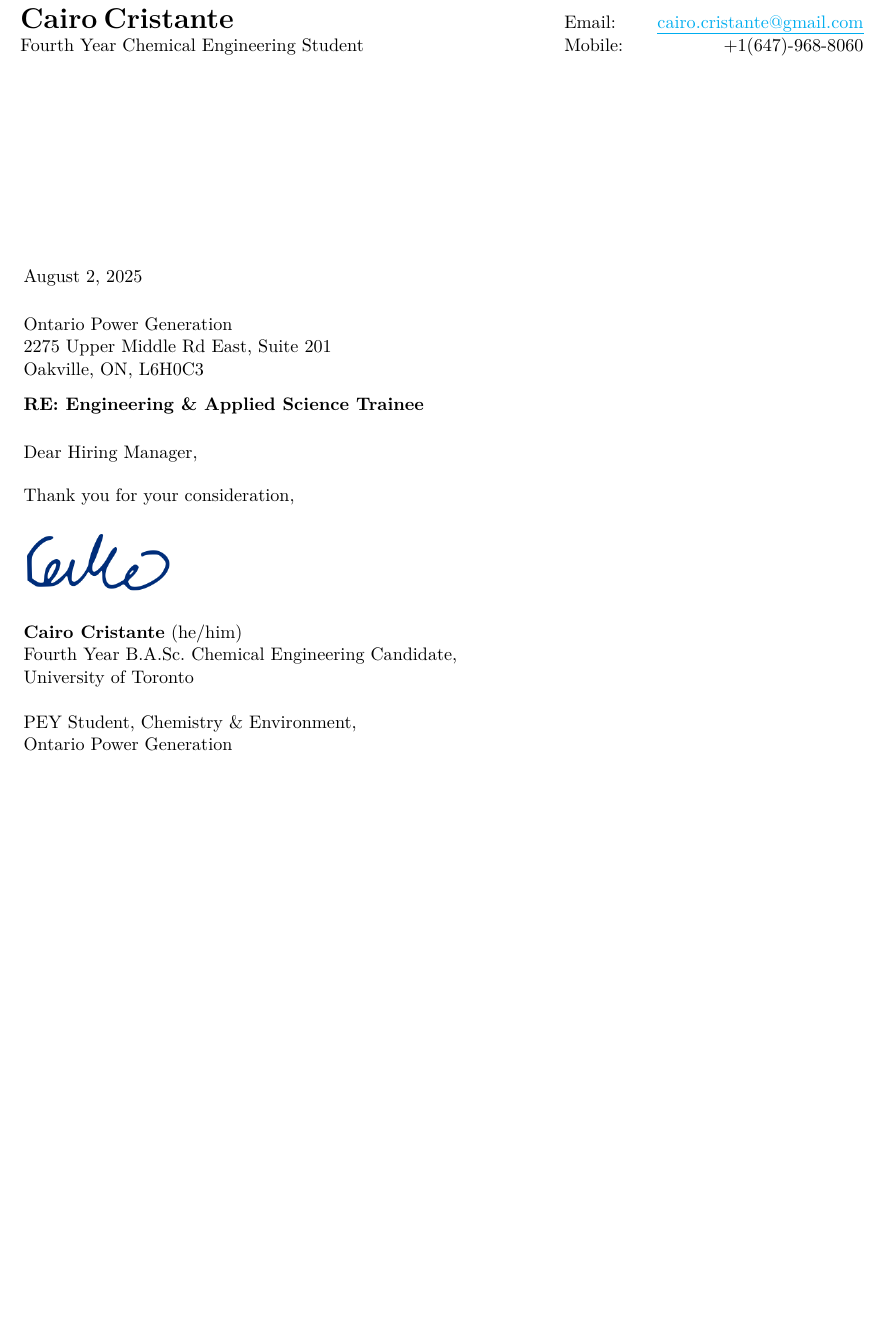
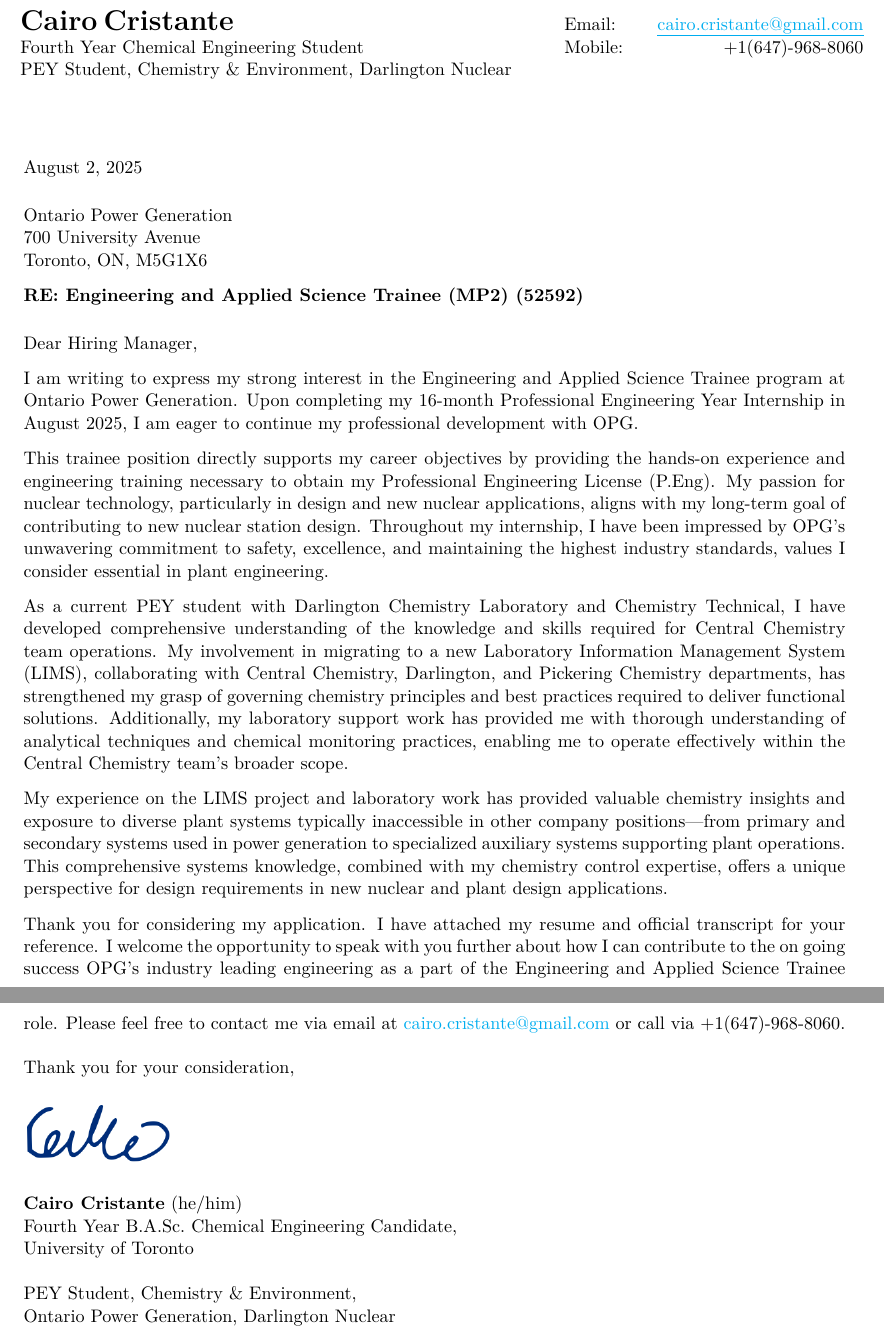
Before and after one commit to cqjro/cover-letter, a LaTeX letter (CoverLetter_CairoCristante.tex): part of the page before the commit and two parts of pages 1 and 2 of 2 after it, the two joined at a grey line, cut so that both start at the same text, the shorter picture padded with empty space. Compiled offline with XeLaTeX.

Commit message:
updated for OPG

```diff
--- a/CoverLetter_CairoCristante.tex
+++ b/CoverLetter_CairoCristante.tex
@@ -83,7 +83,7 @@
 \textbf{Cairo Cristante} (he/him) \\
 Fourth Year B.A.Sc.\ Chemical Engineering Candidate, \\ University of Toronto \\
 \  \\
-PEY Student, Chemistry \& Environment, \\ Ontario Power Generation
+PEY Student, Chemistry \& Environment, \\ Ontario Power Generation, Darlington Nuclear
 }
 %
 % List your degree(s), licenses, etc. here if you like.
@@ -155,7 +155,7 @@
 %
 
 %%%%%%%%%%% Set the subject here if there is one  %%%%
-\subject{Engineering \& Applied Science Trainee} % optional subject line
+\subject{Engineering and Applied Science Trainee (MP2) (52592)} % optional subject line
 
 \begin{document}
 
@@ -165,8 +165,8 @@
 \begin{letter}{
     %Name \\
     Ontario Power Generation \\
-    2275 Upper Middle Rd East, Suite 201\\
-    Oakville, ON, L6H0C3 \\
+    700 University Avenue\\
+    Toronto, ON, M5G1X6 \\
                }
 % This line sets up the return address to the right-side of the OSU logo.  The location is set with absolute node addresses using ``\tikz''.  It can still be a bit fussy, and you may need to alter this a little to get things to look right.  The bit that changes the position are the numbers in parentheses ``at (14.2,2.7)''
 %
@@ -180,6 +180,7 @@
         \begin{tabular*}{\textwidth}{l@{\extracolsep{\fill}} r}
         \textbf{{\LARGE Cairo Cristante}} & Email: \hspace{0.5cm} \href{mailto:cairo.cristante@gmail.com}{\uline{cairo.cristante@gmail.com}}\\
          Fourth Year Chemical Engineering Student & Mobile: \hspace{1.75cm} +1(647)-968-8060\\
+				 PEY Student, Chemistry \& Environment, Darlington Nuclear
       \end{tabular*}};
 \end{tikzpicture}
 
@@ -195,8 +196,19 @@
 % Remove it if you do not want watermark
 % \watermark{}{}{}
 
-% The ``\lipsum[1-8]" command just fills the letter with 8 paragraphs of Latin for the purposes of filler.  Unless you really want to send filler Latin to someone, you will replace this command with actual text.  Do that here:
-%
+% Opening remarks and expression of interest for the role
+I am writing to express my strong interest in the Engineering and Applied Science Trainee program at Ontario Power Generation. Upon completing my 16-month Professional Engineering Year Internship in August 2025, I am eager to continue my professional development with OPG.
+
+% Paragraph describing why I want to work for the company/role
+This trainee position directly supports my career objectives by providing the hands-on experience and engineering training necessary to obtain my Professional Engineering License (P.Eng). My passion for nuclear technology, particularly in design and new nuclear applications, aligns with my long-term goal of contributing to new nuclear station design. Throughout my internship, I have been impressed by OPG's unwavering commitment to safety, excellence, and maintaining the highest industry standards, values I consider essential in plant engineering.
+
+% Paragraph describing why I am a good fit for the role
+As a current PEY student with Darlington Chemistry Laboratory and Chemistry Technical, I have developed comprehensive understanding of the knowledge and skills required for Central Chemistry team operations. My involvement in migrating to a new Laboratory Information Management System (LIMS), collaborating with Central Chemistry, Darlington, and Pickering Chemistry departments, has strengthened my grasp of governing chemistry principles and best practices required to deliver functional solutions. Additionally, my laboratory support work has provided me with thorough understanding of analytical techniques and chemical monitoring practices, enabling me to operate effectively within the Central Chemistry team's broader scope.
+
+My experience on the LIMS project and laboratory work has provided valuable chemistry insights and exposure to diverse plant systems typically inaccessible in other company positions—from primary and secondary systems used in power generation to specialized auxiliary systems supporting plant operations. This comprehensive systems knowledge, combined with my chemistry control expertise, offers a unique perspective for design requirements in new nuclear and plant design applications.
+
+% Closing Remarks
+Thank you for considering my application. I have attached my resume and official transcript for your reference. I welcome the opportunity to speak with you further about how I can contribute to the on going success OPG's industry leading engineering as a part of the Engineering and Applied Science Trainee role. Please feel free to contact me via email at \href{mailto:cairo.cristante@gmail.com}{cairo.cristante@gmail.com} or call via +1(647)-968-8060.
 
 
 %%%%%%% ``closing'' sets the sign-off line.
```
Also changed, not shown: CoverLetter_CairoCristante.pdf.
